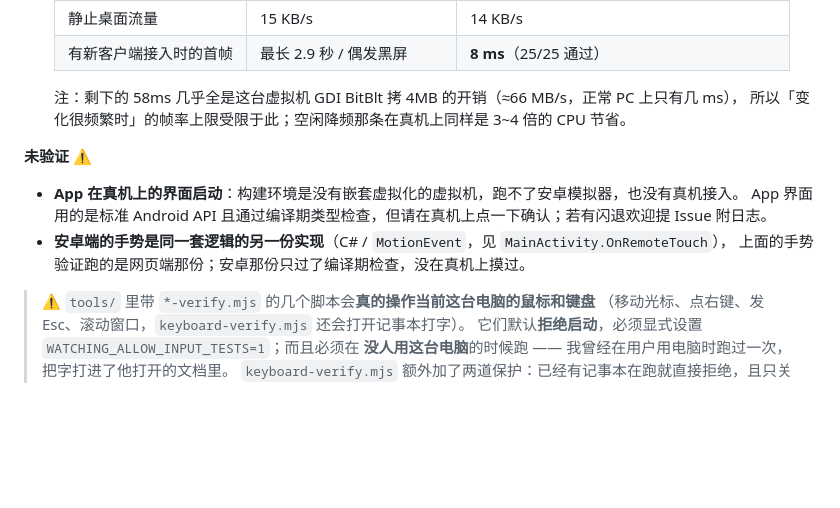
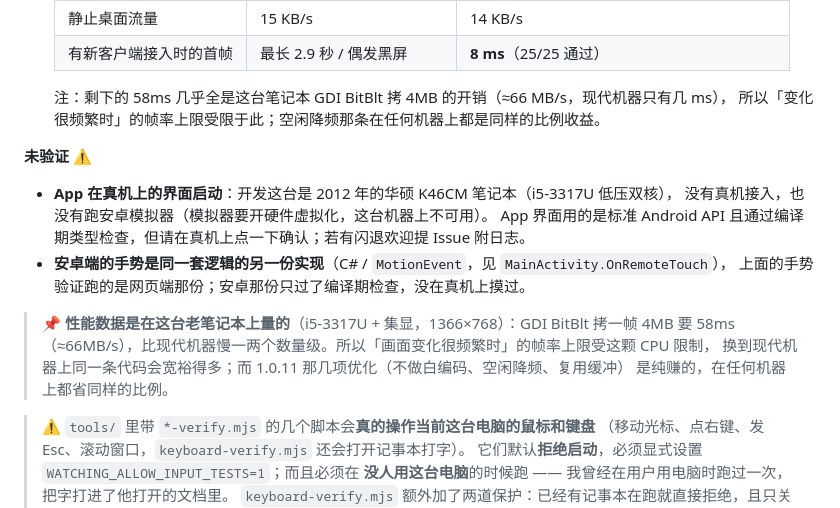
Before and after one commit to ngm1145145-cyber/watching, a Markdown page: README.md, the part around the change. Rendered like a GitHub page; blank space fills up the shorter version.

Commit message:
docs: 更正开发机说明——是华硕 K46CM 笔记本(i5-3317U)，不是虚拟机
上一轮误判成「没有嵌套虚拟化的虚拟机」。实际这台是 2012 年的华硕 K46CM
笔记本（SystemManufacturer=ASUSTeK COMPUTER INC.，SystemProductName=K46CM，
CPU=Intel Core i5-3317U），机器上装的是 VirtualBox（所以有 Host-Only 网卡，
那恰恰是宿主机的特征）。性能数据慢的真实原因就是这颗低压双核 + 集显：
GDI BitBlt 拷 4MB 要 58ms（≈66MB/s），现代机器快一两个数量级。

```diff
--- a/README.md
+++ b/README.md
@@ -754,15 +754,21 @@ Android 7.x 不支持矢量启动图标，会在启动时崩溃。现在已改
   | 静止桌面流量 | 15 KB/s | 14 KB/s |
   | 有新客户端接入时的首帧 | 最长 2.9 秒 / 偶发黑屏 | **8 ms**（25/25 通过） |
 
-  注：剩下的 58ms 几乎全是这台虚拟机 GDI BitBlt 拷 4MB 的开销（≈66 MB/s，正常 PC 上只有几 ms），
-  所以「变化很频繁时」的帧率上限受限于此；空闲降频那条在真机上同样是 3~4 倍的 CPU 节省。
+  注：剩下的 58ms 几乎全是这台笔记本 GDI BitBlt 拷 4MB 的开销（≈66 MB/s，现代机器只有几 ms），
+  所以「变化很频繁时」的帧率上限受限于此；空闲降频那条在任何机器上都是同样的比例收益。
 
 **未验证 ⚠️**
 
-- **App 在真机上的界面启动**：构建环境是没有嵌套虚拟化的虚拟机，跑不了安卓模拟器，也没有真机接入。
+- **App 在真机上的界面启动**：开发这台是 2012 年的华硕 K46CM 笔记本（i5-3317U 低压双核），
+  没有真机接入，也没有跑安卓模拟器（模拟器要开硬件虚拟化，这台机器上不可用）。
   App 界面用的是标准 Android API 且通过编译期类型检查，但请在真机上点一下确认；若有闪退欢迎提 Issue 附日志。
 - **安卓端的手势是同一套逻辑的另一份实现**（C# / `MotionEvent`，见 `MainActivity.OnRemoteTouch`），
   上面的手势验证跑的是网页端那份；安卓那份只过了编译期检查，没在真机上摸过。
+
+> 📌 **性能数据是在这台老笔记本上量的**（i5-3317U + 集显，1366×768）：GDI BitBlt 拷一帧 4MB
+> 要 58ms（≈66MB/s），比现代机器慢一两个数量级。所以「画面变化很频繁时」的帧率上限受这颗 CPU 限制，
+> 换到现代机器上同一条代码会宽裕得多；而 1.0.11 那几项优化（不做白编码、空闲降频、复用缓冲）
+> 是纯赚的，在任何机器上都省同样的比例。
 
 > ⚠️ `tools/` 里带 `*-verify.mjs` 的几个脚本会**真的操作当前这台电脑的鼠标和键盘**
 > （移动光标、点右键、发 Esc、滚动窗口，`keyboard-verify.mjs` 还会打开记事本打字）。
```
